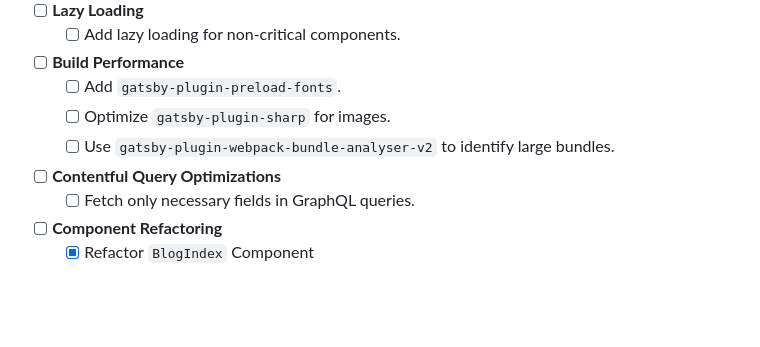
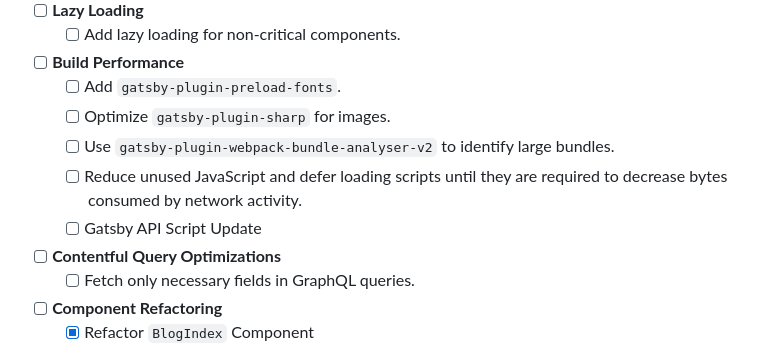
Before and after one commit to gah-code/gilbertoharosite, a Markdown page: README.md, the part around the change. Drawn GitHub-style; blank space fills up the shorter version.

Commit message:
preformance optimization planning todo list update

```diff
--- a/README.md
+++ b/README.md
@@ -274,6 +274,8 @@ This project is licensed under **BSD Zero Clause License (0BSD)**. See [LICENSE]
   - [ ] Add `gatsby-plugin-preload-fonts`.
   - [ ] Optimize `gatsby-plugin-sharp` for images.
   - [ ] Use `gatsby-plugin-webpack-bundle-analyser-v2` to identify large bundles.
+  - [ ] Reduce unused JavaScript and defer loading scripts until they are required to decrease bytes consumed by network activity.
+  - [ ] Gatsby API Script Update
 - [ ] **Contentful Query Optimizations**
   - [ ] Fetch only necessary fields in GraphQL queries.
 - [ ] **Component Refactoring**
```
